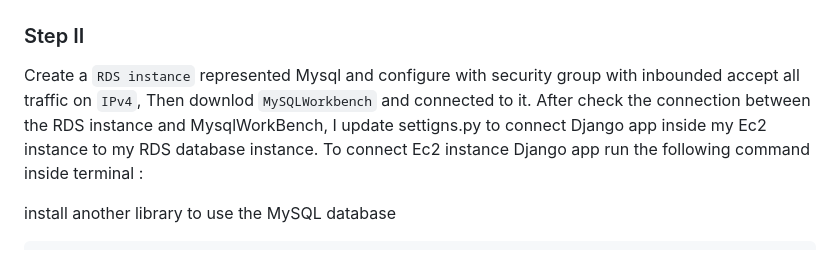
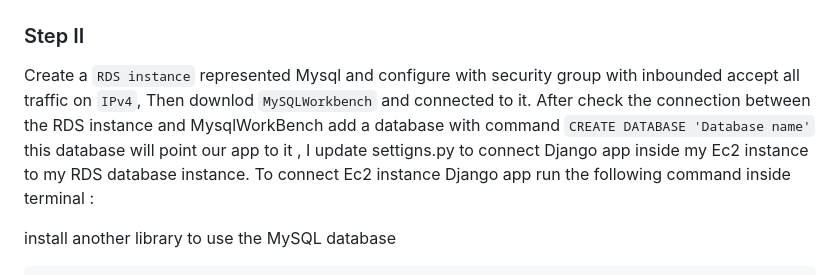
Before and after one commit to NAchref/Multi-Cloud-Application-with-Load-Balancing-on-AWS-and-Azure, a Markdown page: SPRINT 2 - Deployment/README.md, the part around the change. Rendered like a GitHub page.

```diff
--- a/SPRINT 2 - Deployment/README.md
+++ b/SPRINT 2 - Deployment/README.md
@@ -46,7 +46,7 @@ pip install django
 ### Step II
 
 Create a `RDS instance` represented Mysql and configure with security group with inbounded accept all traffic on `IPv4`, Then downlod `MySQLWorkbench` and connected to it.
-After check the connection between the RDS instance and MysqlWorkBench, I update settigns.py to connect Django app inside my Ec2 instance to my RDS database instance.
+After check the connection between the RDS instance and MysqlWorkBench add a database with command `CREATE DATABASE 'Database name'` this database will point our app to it , I update settigns.py to connect Django app inside my Ec2 instance to my RDS database instance.
 To connect Ec2 instance Django app run the following command inside terminal :
 
 install another library to use the MySQL database
```
